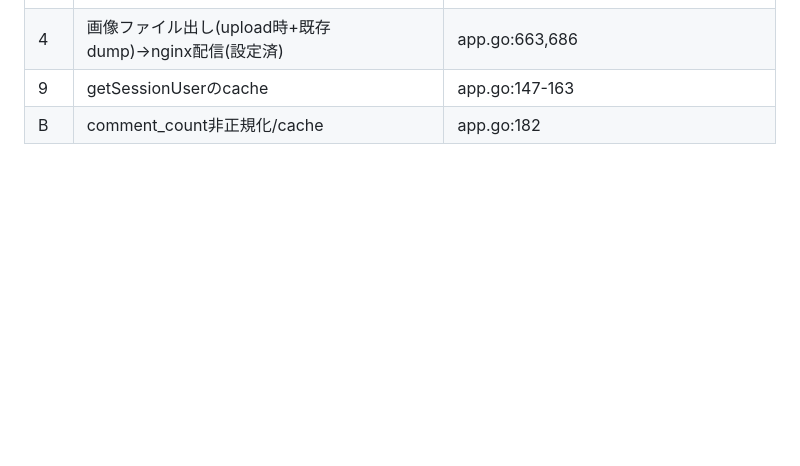
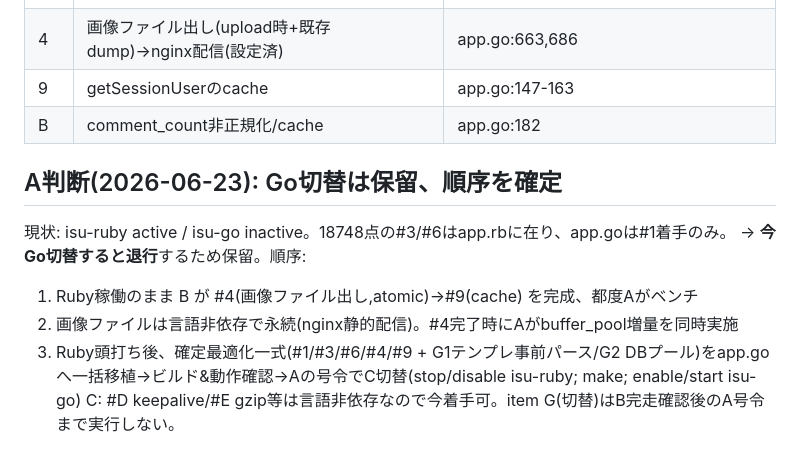
Before and after one commit to tm0nakamura/isugram, a Markdown page: MEASURE.md, the part around the change. Drawn GitHub-style; blank space fills up the shorter version.

Commit message:
A decision: defer Go switch, lock Ruby wins first then port (avoid regression)
Co-Authored-By: Claude Opus 4.8 <noreply@anthropic.com>

```diff
--- a/MEASURE.md
+++ b/MEASURE.md
@@ -116,3 +116,11 @@ sudo pt-query-digest /var/log/mysql/slow.log
 | 4 | 画像ファイル出し(upload時+既存dump)→nginx配信(設定済) | app.go:663,686 |
 | 9 | getSessionUserのcache | app.go:147-163 |
 | B | comment_count非正規化/cache | app.go:182 |
+
+## A判断(2026-06-23): Go切替は保留、順序を確定
+現状: isu-ruby active / isu-go inactive。18748点の#3/#6はapp.rbに在り、app.goは#1着手のみ。
+→ **今Go切替すると退行**するため保留。順序:
+1. Ruby稼働のまま B が #4(画像ファイル出し,atomic)→#9(cache) を完成、都度Aがベンチ
+2. 画像ファイルは言語非依存で永続(nginx静的配信)。#4完了時にAがbuffer_pool増量を同時実施
+3. Ruby頭打ち後、確定最適化一式(#1/#3/#6/#4/#9 + G1テンプレ事前パース/G2 DBプール)をapp.goへ一括移植→ビルド&動作確認→Aの号令でC切替(stop/disable isu-ruby; make; enable/start isu-go)
+C: #D keepalive/#E gzip等は言語非依存なので今着手可。item G(切替)はB完走確認後のA号令まで実行しない。
```
